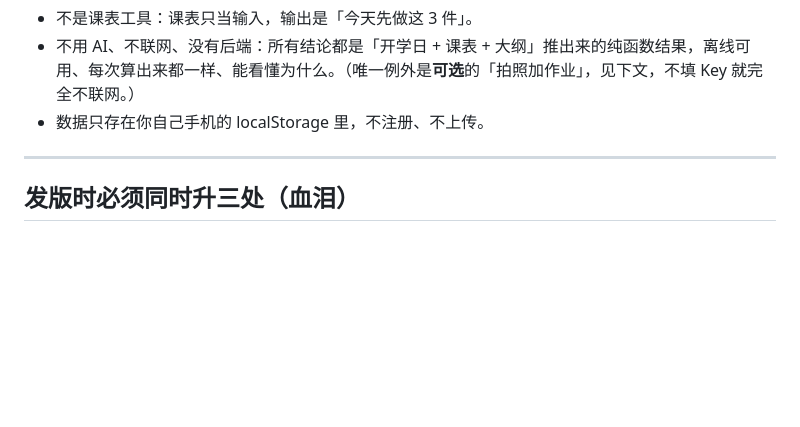
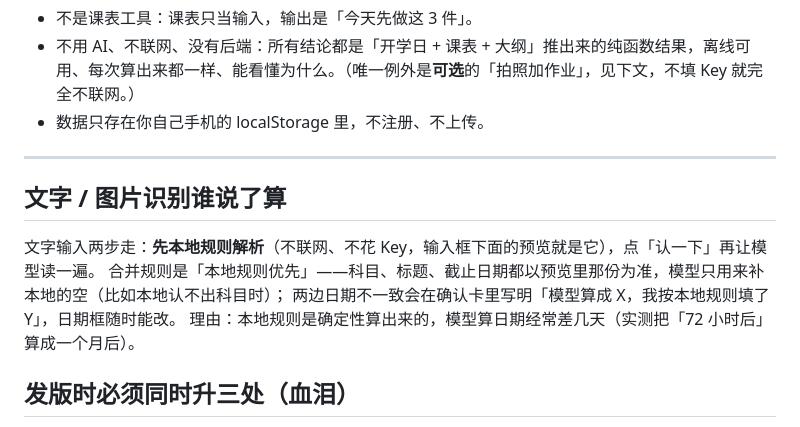
Before and after one commit to fan-0929/today, a Markdown page: README.md, the part around the change. GitHub-like rendering; blank space fills up the shorter version.

Commit message:
fix: 本地规则优先，模型只补空（72小时后交化学不再被算成一个月后）v19

```diff
--- a/README.md
+++ b/README.md
@@ -8,6 +8,12 @@
 
 ---
 
+## 文字 / 图片识别谁说了算
+
+文字输入两步走：**先本地规则解析**（不联网、不花 Key，输入框下面的预览就是它），点「认一下」再让模型读一遍。
+合并规则是「本地规则优先」——科目、标题、截止日期都以预览里那份为准，模型只用来补本地的空（比如本地认不出科目时）；
+两边日期不一致会在确认卡里写明「模型算成 X，我按本地规则填了 Y」，日期框随时能改。
+理由：本地规则是确定性算出来的，模型算日期经常差几天（实测把「72 小时后」算成一个月后）。
 ## 发版时必须同时升三处（血泪）
 
 1. `index.html` 里四个 `<script src="xxx.js?v=N">` 的 N；
```
